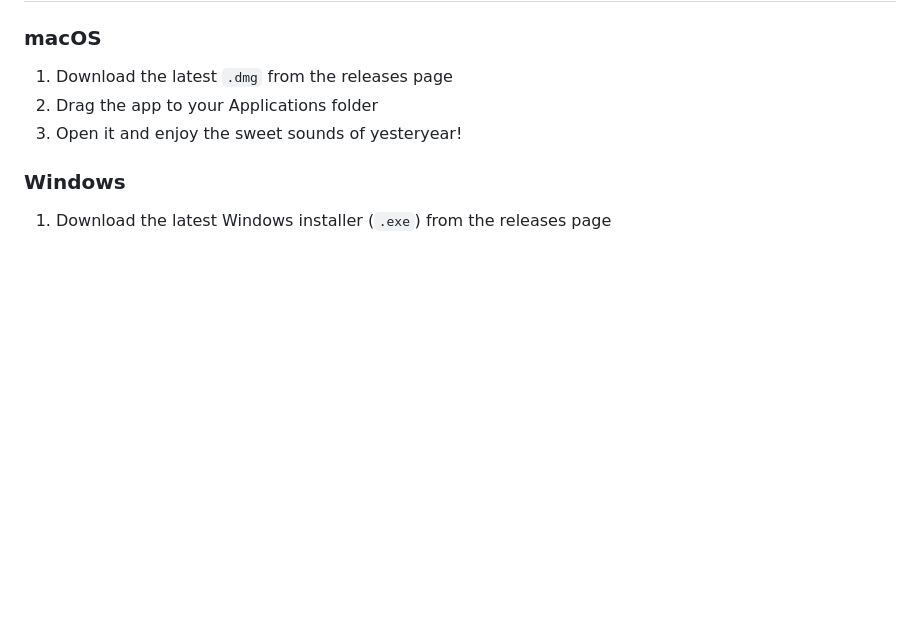
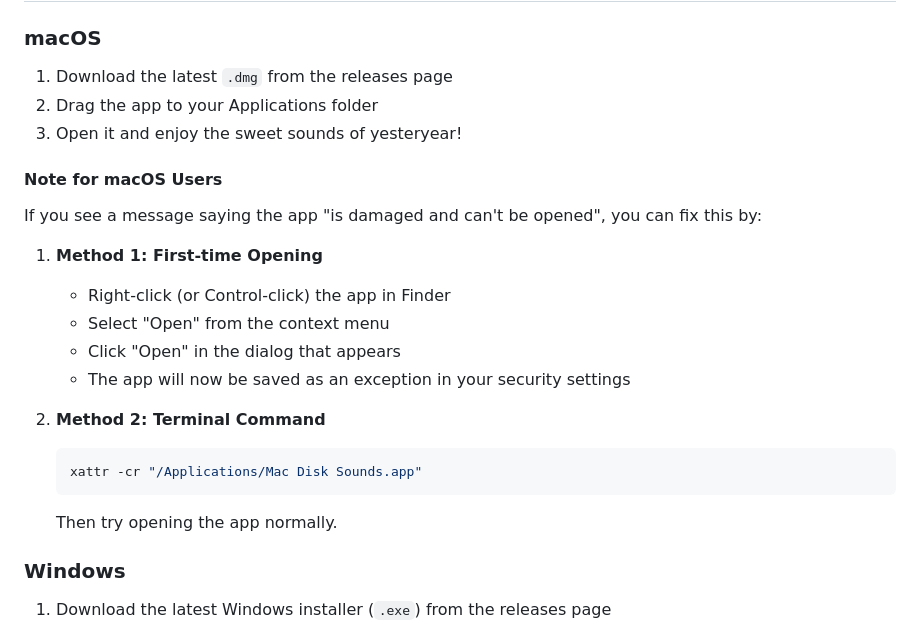
Before and after one commit to khawkins98/mac-disk-sounds, a Markdown page: README.md, the part around the change. Drawn GitHub-style; blank space fills up the shorter version.

Commit message:
Add note for mac users

````diff
--- a/README.md
+++ b/README.md
@@ -34,6 +34,21 @@ This project started as an experiment in two ways:
 1. Download the latest `.dmg` from the releases page
 2. Drag the app to your Applications folder
 3. Open it and enjoy the sweet sounds of yesteryear!
+
+#### Note for macOS Users
+If you see a message saying the app "is damaged and can't be opened", you can fix this by:
+
+1. **Method 1: First-time Opening**
+   - Right-click (or Control-click) the app in Finder
+   - Select "Open" from the context menu
+   - Click "Open" in the dialog that appears
+   - The app will now be saved as an exception in your security settings
+
+2. **Method 2: Terminal Command**
+   ```bash
+   xattr -cr "/Applications/Mac Disk Sounds.app"
+   ```
+   Then try opening the app normally.
 
 ### Windows
 
````
